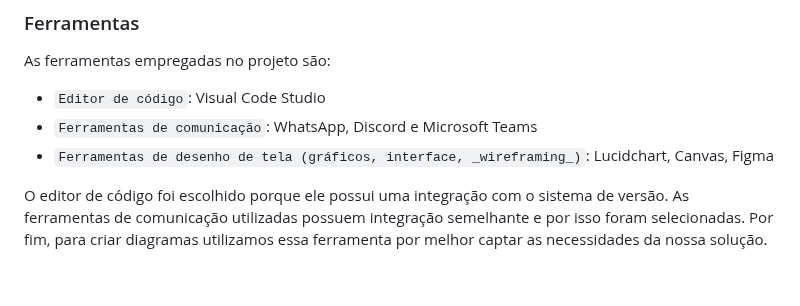
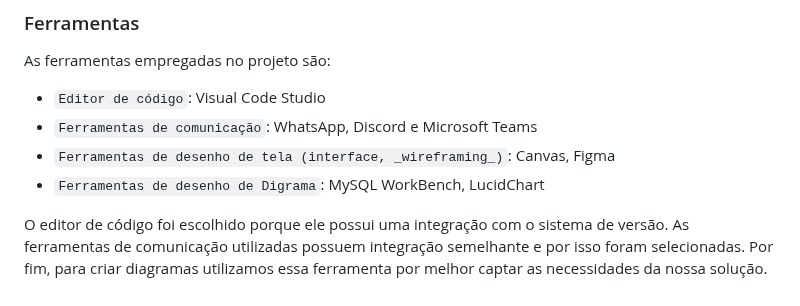
Before and after one commit to ICEI-PUC-Minas-PMV-ADS/pmv-ads-2023-2-e2-proj-int-t5-seiton, a Markdown page: docs/03-Metodologia.md, the part around the change. Rendered like a GitHub page.

```diff
--- a/docs/03-Metodologia.md
+++ b/docs/03-Metodologia.md
@@ -54,7 +54,8 @@ As ferramentas empregadas no projeto são:
 
 - `Editor de código`: Visual Code Studio
 - `Ferramentas de comunicação`: WhatsApp, Discord e Microsoft Teams
-- `Ferramentas de desenho de tela (gráficos, interface, _wireframing_)`: Lucidchart, Canvas, Figma
+- `Ferramentas de desenho de tela (interface, _wireframing_)`: Canvas, Figma
+- `Ferramentas de desenho de Digrama`: MySQL WorkBench, LucidChart
 
 O editor de código foi escolhido porque ele possui uma integração com o
 sistema de versão. As ferramentas de comunicação utilizadas possuem
```
